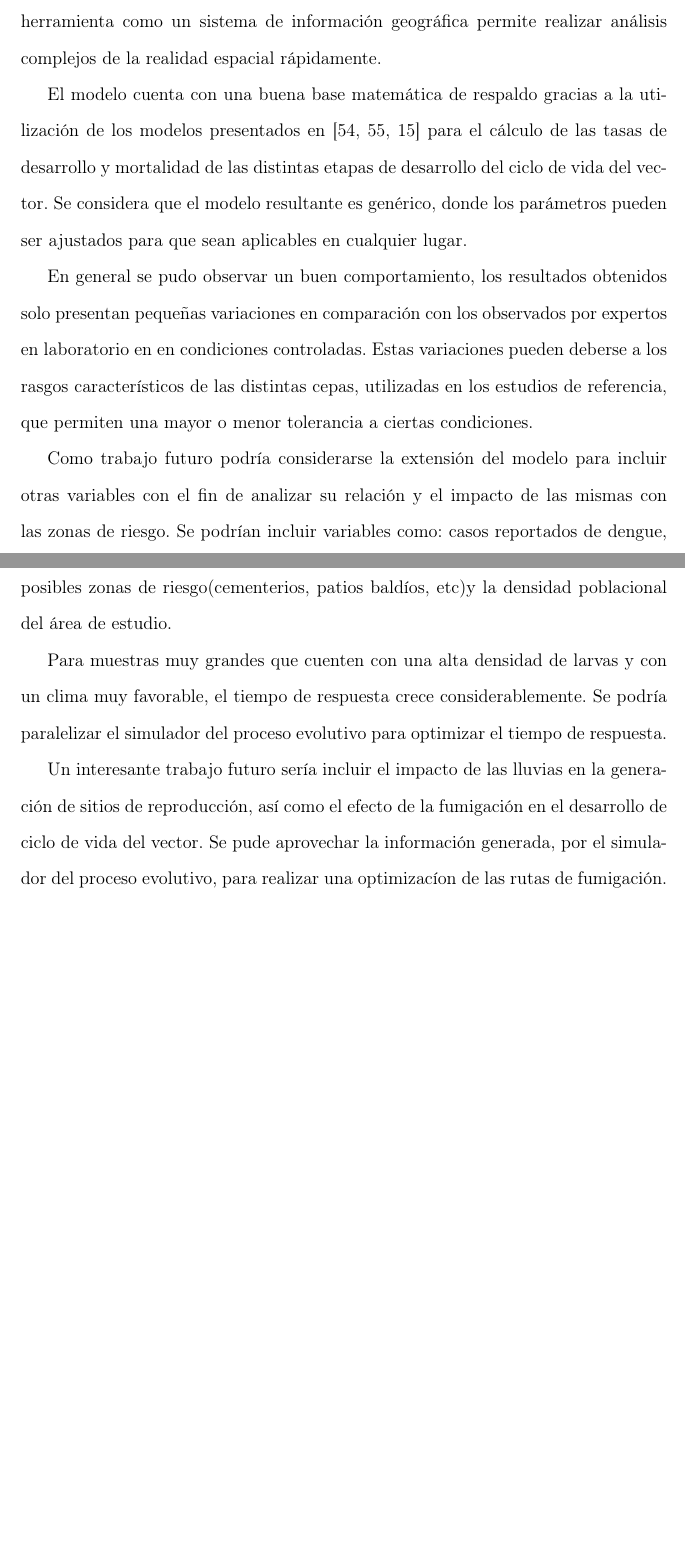
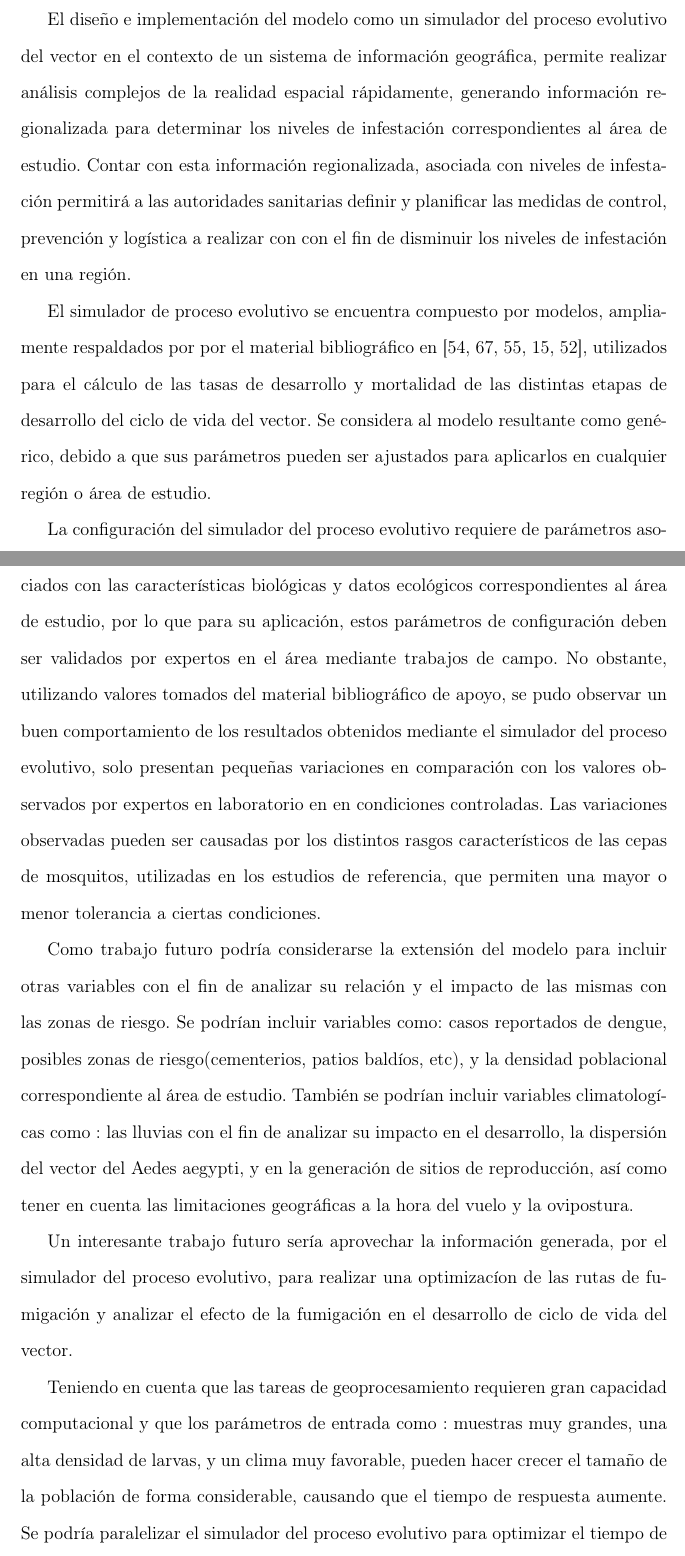
Before and after one commit to ggonzar/geodengue-doc, a LaTeX thesis (tesis.tex, which reads capitulo-7/capitulo-7.tex): two parts of pages 119 and 120 of 129 before the commit and two parts of pages 119 and 120 of 130 after it, joined at a grey line, cut so that both start at the same text, the shorter picture padded with empty space. Compiled offline with pdfLaTeX.

Commit message:
Se añade más contenido a la conclusión.

```diff
--- a/capitulo-7/capitulo-7.tex
+++ b/capitulo-7/capitulo-7.tex
@@ -5,2 +1,0 @@ modelo se sustenta en métodos de muestreo para la determinación de la abundanc
-modelado e implementación de la herramienta como un sistema de información geográfica permite
-realizar análisis complejos de la realidad espacial rápidamente.
@@ -7,31 +5,48 @@ realizar análisis complejos de la realidad espacial rápidamente.
 
-El modelo cuenta con una buena base matemática de respaldo gracias a la utilización de los modelos
-presentados en \cite{sharpe1977reaction, schoolfield1981non, otero2006stochastic} para el
-cálculo de las tasas de desarrollo y mortalidad de las distintas etapas de desarrollo del ciclo de
-vida del vector. Se considera que el modelo resultante es genérico, donde los parámetros pueden ser
-ajustados para que sean aplicables en cualquier lugar.
+El diseño e implementación del modelo como un simulador del proceso evolutivo del vector en el
+contexto de un  sistema de información geográfica, permite realizar análisis complejos de la
+realidad espacial rápidamente, generando información regionalizada para determinar los niveles de
+infestación correspondientes al área de estudio. Contar con esta información regionalizada,
+asociada con niveles de infestación permitirá a las autoridades sanitarias definir y planificar
+las medidas de control, prevención y logística a realizar con con el fin de disminuir los niveles
+de infestación en una región.
 
-En general se pudo observar un buen comportamiento, los resultados obtenidos solo presentan
-pequeñas variaciones en comparación con los observados por expertos en laboratorio en en
-condiciones controladas. Estas variaciones pueden deberse a los rasgos característicos de las
-distintas cepas, utilizadas en los estudios de referencia, que permiten una mayor o menor
-tolerancia a ciertas condiciones.
+El simulador de proceso evolutivo se encuentra compuesto por modelos, ampliamente respaldados por
+por el material bibliográfico en
+\cite{sharpe1977reaction, focks1993dynamic, schoolfield1981non, otero2006stochastic, rueda1990temperature}, utilizados para el cálculo de las tasas de desarrollo y mortalidad de las
+distintas etapas de desarrollo del ciclo de vida del vector. Se considera al modelo resultante
+como genérico, debido a que sus parámetros pueden ser ajustados para aplicarlos en cualquier
+región o área de estudio.
 
-%Limitaciones del modelo%
+La configuración del simulador del proceso evolutivo requiere de
+parámetros asociados con las características biológicas y datos ecológicos correspondientes al
+área de estudio, por lo que para su aplicación, estos parámetros de configuración deben ser
+validados por expertos en el área mediante trabajos de campo. No obstante, utilizando valores
+tomados del material bibliográfico de apoyo, se pudo observar un buen comportamiento de los
+resultados obtenidos mediante el simulador del proceso evolutivo, solo presentan pequeñas
+variaciones en comparación con los valores observados por expertos en laboratorio en en
+condiciones controladas. Las variaciones observadas pueden ser causadas por los distintos rasgos
+característicos de las cepas de mosquitos, utilizadas en los estudios de referencia, que permiten
+una mayor o menor tolerancia a ciertas condiciones.
 
 Como trabajo futuro podría considerarse la extensión del modelo para incluir otras variables
 con el fin de analizar su relación y el impacto de las mismas con las zonas de riesgo. Se podrían
 incluir variables como: casos reportados de dengue, posibles zonas de riesgo(cementerios, patios
-baldíos, etc)y la densidad poblacional del área de estudio.
+baldíos, etc), y la densidad poblacional correspondiente al área de estudio. También se podrían
+incluir variables climatologícas como : las lluvias con el fin de analizar su impacto en el
+desarrollo, la dispersión del vector del Aedes aegypti, y en la generación de sitios de
+reproducción, así como tener en cuenta las limitaciones geográficas a la hora del vuelo y la
+ovipostura.
 
-Para muestras muy grandes que cuenten con una alta densidad de larvas y con un clima muy
-favorable, el tiempo de respuesta crece considerablemente. Se podría paralelizar el simulador del
-proceso evolutivo para optimizar el tiempo de respuesta.
+Un interesante trabajo futuro sería aprovechar la información generada, por el simulador del
+proceso evolutivo, para realizar una optimizacíon de las rutas de fumigación y analizar el efecto
+de la fumigación en el desarrollo de ciclo de vida del vector.
 
-Un interesante trabajo futuro sería incluir el impacto de las lluvias en la generación de sitios
-de reproducción, así como el efecto de la fumigación en el desarrollo de ciclo de vida del vector.
-Se pude aprovechar la información generada, por el simulador del proceso evolutivo, para realizar
-una optimizacíon de las rutas de fumigación.
+Teniendo en cuenta que las tareas de geoprocesamiento requieren gran capacidad computacional y que
+los parámetros de entrada como : muestras muy grandes, una alta densidad de larvas, y un
+clima muy favorable, pueden hacer crecer el tamaño de la población de forma considerable, causando
+que el tiempo de respuesta aumente. Se podría paralelizar el simulador del proceso evolutivo para
+optimizar el tiempo de respuesta y distribuir mejor las tareas de procesamiento.
 
 Dado que este trabajo se propone realizar el conteo de lavas mediante el procesamiento digital de
 imágenes, sería interesante analizar otros métodos, como el presentado en
```
Also changed, not shown: capitulo-6/tasa-desarrollo-test.tex (+1 -1 lines), capitulo-7/capitulo-7.tex (6 more changed lines).
